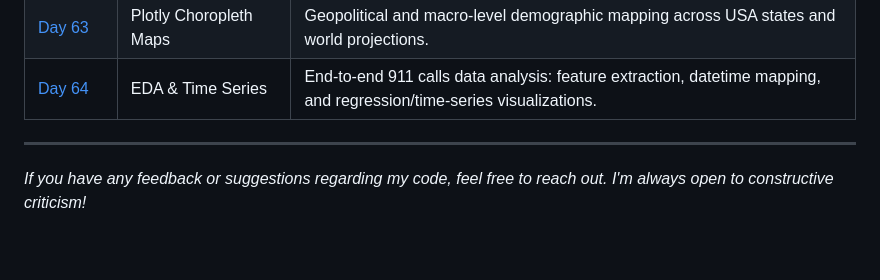
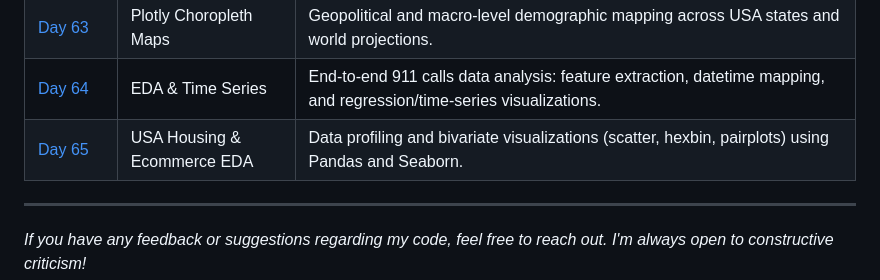
Before and after one commit to BelialThePhrog/100-days-of-code-python, a Markdown page: README.md, the part around the change. Drawn GitHub-style; blank space fills up the shorter version.

Commit message:
Add Day 65 entry for Housing & Ecommerce EDA

```diff
--- a/README.md
+++ b/README.md
@@ -103,6 +103,7 @@ Here I keep track of my daily projects and what I've learned.
 | [Day&nbsp;62](./Day_62_Plotly_Cufflinks) | Interactive Visualization | Transitioning from static to interactive plots using Plotly, Cufflinks, and the Pandas Plotly backend. |
 | [Day&nbsp;63](./Day_63_Choropleth_Maps) | Plotly Choropleth Maps | Geopolitical and macro-level demographic mapping across USA states and world projections. |
 | [Day&nbsp;64](./Day_64_911_Calls_Capstone) | EDA & Time Series | End-to-end 911 calls data analysis: feature extraction, datetime mapping, and regression/time-series visualizations. |
+|[Day&nbsp;65](./Day_64_EDA_Housing_Ecommerce) | USA Housing & Ecommerce EDA | Data profiling and bivariate visualizations (scatter, hexbin, pairplots) using Pandas and Seaborn. |
 
 ---
 *If you have any feedback or suggestions regarding my code, feel free to reach out. I'm always open to constructive criticism!*
```
